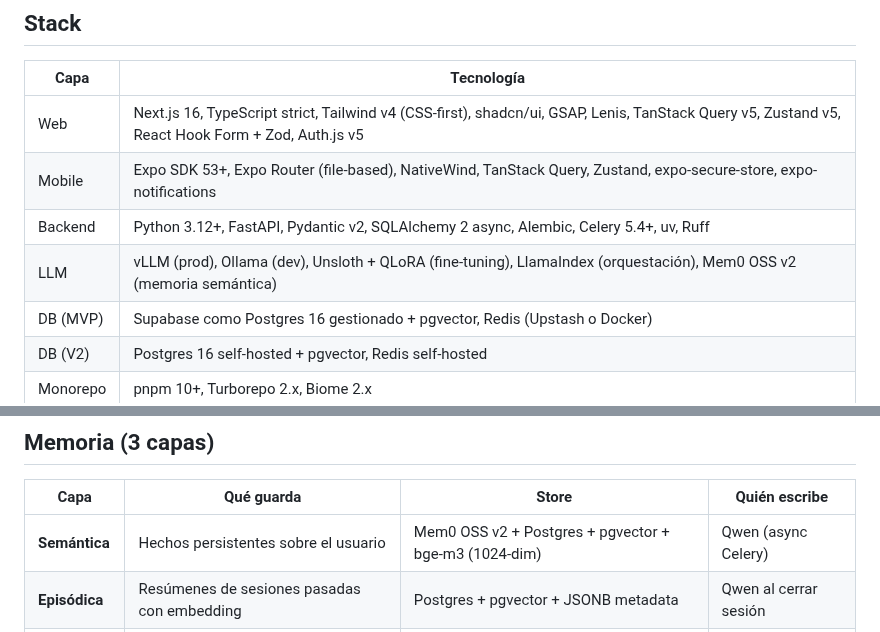
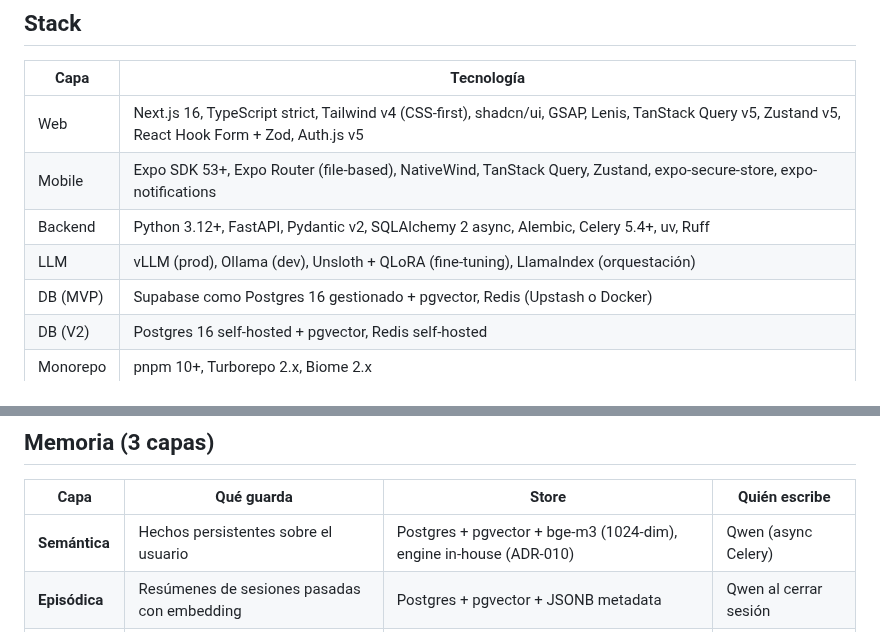
Before and after one commit to BriarDevv/Ynara, a Markdown page: README.md, 2 parts joined by grey strips. Rendered like a GitHub page.

```diff
--- a/README.md
+++ b/README.md
@@ -151,7 +152,7 @@ Atajos completos en [`Makefile`](./Makefile).
 | Web | Next.js 16, TypeScript strict, Tailwind v4 (CSS-first), shadcn/ui, GSAP, Lenis, TanStack Query v5, Zustand v5, React Hook Form + Zod, Auth.js v5 |
 | Mobile | Expo SDK 53+, Expo Router (file-based), NativeWind, TanStack Query, Zustand, expo-secure-store, expo-notifications |
 | Backend | Python 3.12+, FastAPI, Pydantic v2, SQLAlchemy 2 async, Alembic, Celery 5.4+, uv, Ruff |
-| LLM | vLLM (prod), Ollama (dev), Unsloth + QLoRA (fine-tuning), LlamaIndex (orquestación), Mem0 OSS v2 (memoria semántica) |
+| LLM | vLLM (prod), Ollama (dev), Unsloth + QLoRA (fine-tuning), LlamaIndex (orquestación) |
 | DB (MVP) | Supabase como Postgres 16 gestionado + pgvector, Redis (Upstash o Docker) |
 | DB (V2) | Postgres 16 self-hosted + pgvector, Redis self-hosted |
 | Monorepo | pnpm 10+, Turborepo 2.x, Biome 2.x |
@@ -171,7 +172,7 @@ Ambos corren cuantizados (Q4/Q5) en una RTX 4080 Super 16GB vía vLLM.
 
 | Capa | Qué guarda | Store | Quién escribe |
 | --- | --- | --- | --- |
-| **Semántica** | Hechos persistentes sobre el usuario | Mem0 OSS v2 + Postgres + pgvector + bge-m3 (1024-dim) | Qwen (async Celery) |
+| **Semántica** | Hechos persistentes sobre el usuario | Postgres + pgvector + bge-m3 (1024-dim), engine in-house (ADR-010) | Qwen (async Celery) |
 | **Episódica** | Resúmenes de sesiones pasadas con embedding | Postgres + pgvector + JSONB metadata | Qwen al cerrar sesión |
 | **Procedural** | Preferencias y patrones | Postgres + JSONB | Qwen + heurísticas |
 
```
Also changed, not shown: other parts of README.md (+9 -8 lines), AGENTS.md (+10 -9 lines).
